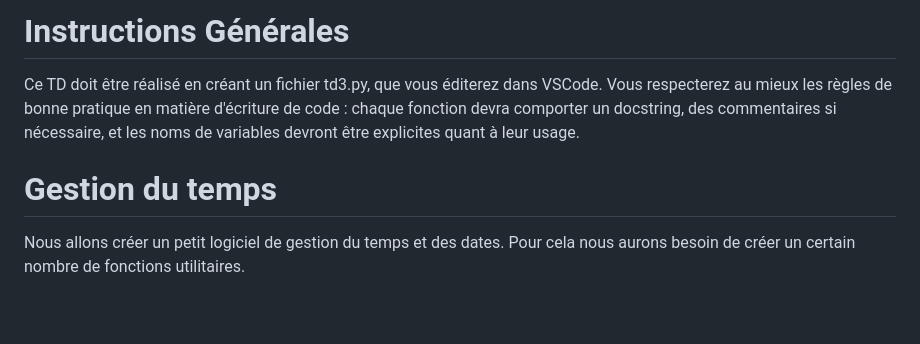
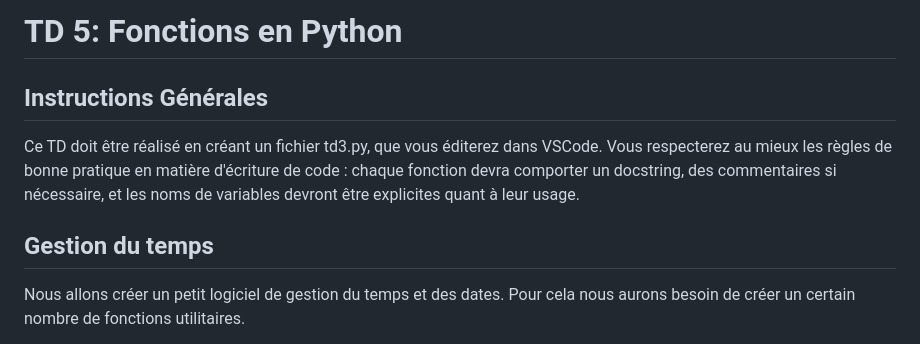
Before and after one commit to uvsq-l1-info100/l1-python, a Markdown page: TD/TD3/03_fonctions.md, the part around the change. Drawn GitHub-style; blank space fills up the shorter version.

Commit message:
TD fonctions

```diff
--- a/TD/TD3/03_fonctions.md
+++ b/TD/TD3/03_fonctions.md
@@ -1,8 +1,11 @@
-# Instructions Générales
+# TD 5: Fonctions en Python
+
+
+## Instructions Générales
 
 Ce TD doit être réalisé en créant un fichier td3.py, que vous éditerez dans VSCode. Vous respecterez au mieux les règles de bonne pratique en matière d'écriture de code : chaque fonction devra comporter un docstring, des commentaires si nécessaire, et les noms de variables devront être explicites quant à leur usage.
 
-# Gestion du temps
+## Gestion du temps
 
 Nous allons créer un petit logiciel de gestion du temps et des dates.
 Pour cela nous aurons besoin de créer un certain nombre de fonctions utilitaires.
```
